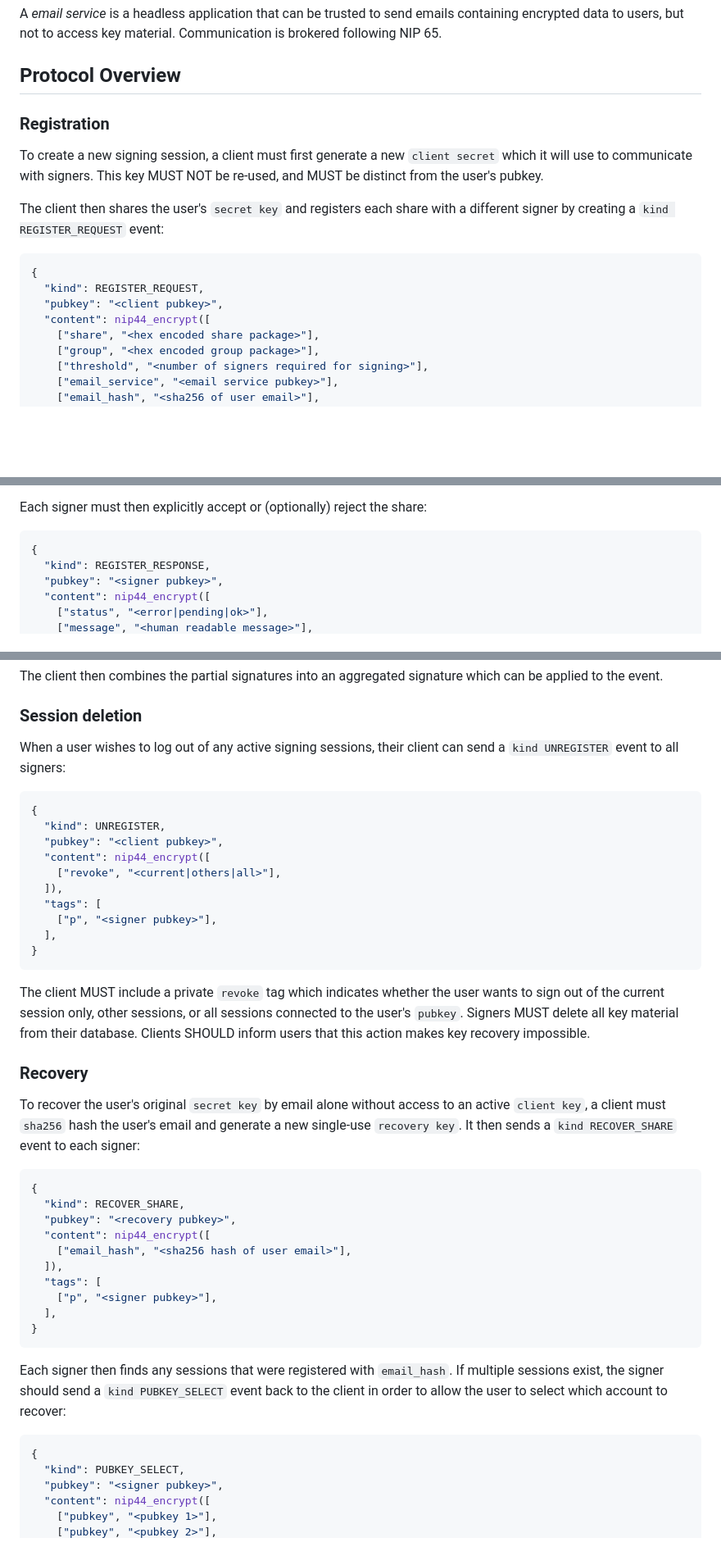
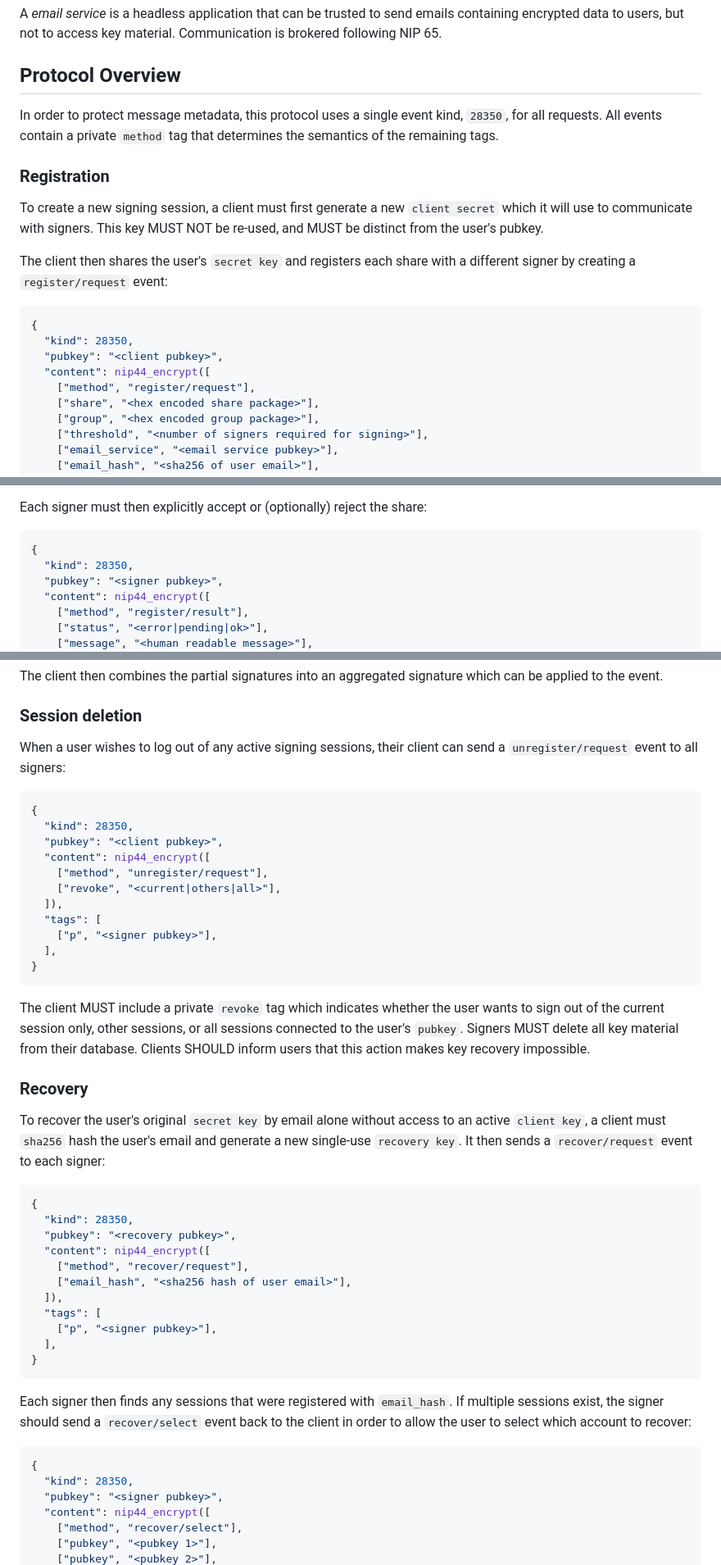
Before and after one commit to coracle-social/pomade, a Markdown page: README.md, 3 parts joined by grey strips. Shown at 82% size. Rendered like a GitHub page; blank space fills up the shorter version.

````diff
--- a/README.md
+++ b/README.md
@@ -25,17 +25,20 @@ A _email service_ is a headless application that can be trusted to send emails c
 
 ## Protocol Overview
 
+In order to protect message metadata, this protocol uses a single event kind, `28350`, for all requests. All events contain a private `method` tag that determines the semantics of the remaining tags.
+
 ### Registration
 
 To create a new signing session, a client must first generate a new `client secret` which it will use to communicate with signers. This key MUST NOT be re-used, and MUST be distinct from the user's pubkey.
 
-The client then shares the user's `secret key` and registers each share with a different signer by creating a `kind REGISTER_REQUEST` event:
+The client then shares the user's `secret key` and registers each share with a different signer by creating a `register/request` event:
 
 ```typescript
 {
-  "kind": REGISTER_REQUEST,
+  "kind": 28350,
   "pubkey": "<client pubkey>",
   "content": nip44_encrypt([
+    ["method", "register/request"],
     ["share", "<hex encoded share package>"],
     ["group", "<hex encoded group package>"],
     ["threshold", "<number of signers required for signing>"],
@@ -88,8 +91,9 @@ Each signer must then explicitly accept or (optionally) reject the share:
 
 ```typescript
 {
-  "kind": REGISTER_RESPONSE,
+  "kind": 28350,
   "pubkey": "<signer pubkey>",
   "content": nip44_encrypt([
+    ["method", "register/result"],
     ["status", "<error|pending|ok>"],
     ["message", "<human readable message>"],
@@ -207,13 +215,14 @@ The client then combines the partial signatures into an aggregated signature whi
 
 ### Session deletion
 
-When a user wishes to log out of any active signing sessions, their client can send a `kind UNREGISTER` event to all signers:
+When a user wishes to log out of any active signing sessions, their client can send a `unregister/request` event to all signers:
 
 ```typescript
 {
-  "kind": UNREGISTER,
+  "kind": 28350,
   "pubkey": "<client pubkey>",
   "content": nip44_encrypt([
+    ["method", "unregister/request"],
     ["revoke", "<current|others|all>"],
   ]),
   "tags": [
@@ -226,13 +235,14 @@ The client MUST include a private `revoke` tag which indicates whether the user
 
 ### Recovery
 
-To recover the user's original `secret key` by email alone without access to an active `client key`, a client must `sha256` hash the user's email and generate a new single-use `recovery key`. It then sends a `kind RECOVER_SHARE` event to each signer:
+To recover the user's original `secret key` by email alone without access to an active `client key`, a client must `sha256` hash the user's email and generate a new single-use `recovery key`. It then sends a `recover/request` event to each signer:
 
 ```typescript
 {
-  "kind": RECOVER_SHARE,
+  "kind": 28350,
   "pubkey": "<recovery pubkey>",
   "content": nip44_encrypt([
+    ["method", "recover/request"],
     ["email_hash", "<sha256 hash of user email>"],
   ]),
   "tags": [
@@ -241,12 +251,13 @@ To recover the user's original `secret key` by email alone without access to an
 }
 ```
 
-Each signer then finds any sessions that were registered with `email_hash`. If multiple sessions exist, the signer should send a `kind PUBKEY_SELECT` event back to the client in order to allow the user to select which account to recover:
+Each signer then finds any sessions that were registered with `email_hash`. If multiple sessions exist, the signer should send a `recover/select` event back to the client in order to allow the user to select which account to recover:
 
 ```typescript
 {
-  "kind": PUBKEY_SELECT,
+  "kind": 28350,
   "pubkey": "<signer pubkey>",
   "content": nip44_encrypt([
+    ["method", "recover/select"],
     ["pubkey", "<pubkey 1>"],
     ["pubkey", "<pubkey 2>"],
````
Also changed, not shown: other parts of README.md (+39 -29 lines).
